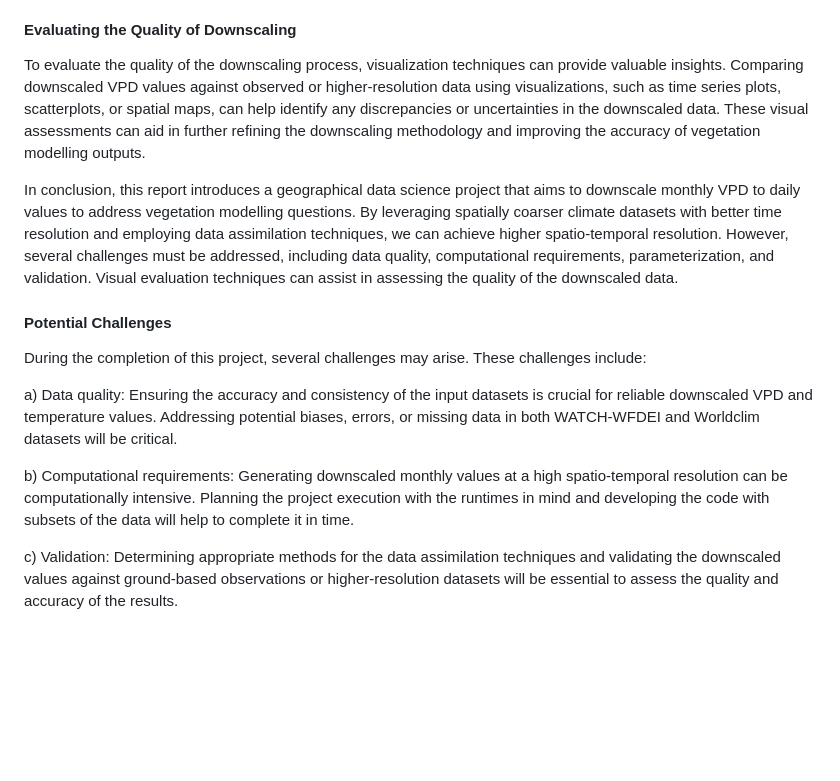
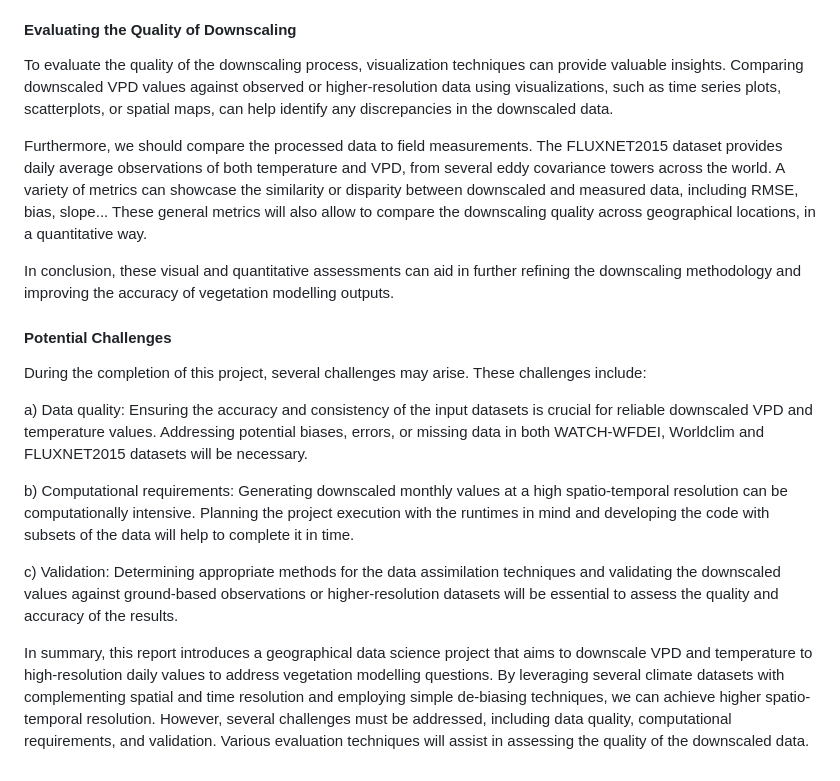
Before and after one commit to pepaaran/agds_proseminar_example, a Markdown page: README.md, the part around one of its changes. Rendered like a GitHub page; blank space fills up the shorter version.

Commit message:
Reviewed project proposal

```diff
--- a/README.md
+++ b/README.md
@@ -76,16 +76,21 @@ In implementing this proposal, several R packages can be invaluable. For data as
 
 #### Evaluating the Quality of Downscaling
 
-To evaluate the quality of the downscaling process, visualization techniques can provide valuable insights. Comparing downscaled VPD values against observed or higher-resolution data using visualizations, such as time series plots, scatterplots, or spatial maps, can help identify any discrepancies or uncertainties in the downscaled data. These visual assessments can aid in further refining the downscaling methodology and improving the accuracy of vegetation modelling outputs.
+To evaluate the quality of the downscaling process, visualization techniques can provide valuable insights. Comparing downscaled VPD values against observed or higher-resolution data using visualizations, such as time series plots, scatterplots, or spatial maps, can help identify any discrepancies in the downscaled data.
 
-In conclusion, this report introduces a geographical data science project that aims to downscale monthly VPD to daily values to address vegetation modelling questions. By leveraging spatially coarser climate datasets with better time resolution and employing data assimilation techniques, we can achieve higher spatio-temporal resolution. However, several challenges must be addressed, including data quality, computational requirements, parameterization, and validation. Visual evaluation techniques can assist in assessing the quality of the downscaled data.
+Furthermore, we should compare the processed data to field measurements. The FLUXNET2015 dataset provides daily average observations of both temperature and VPD, from several eddy covariance towers across the world. A variety of metrics can showcase the similarity or disparity between downscaled and measured data, including RMSE, bias, slope... These general metrics will also allow to compare the downscaling quality across geographical locations, in a quantitative way.
+
+In conclusion, these visual and quantitative assessments can aid in further refining the downscaling methodology and improving the accuracy of vegetation modelling outputs.
 
 #### Potential Challenges
 
 During the completion of this project, several challenges may arise. These challenges include:
 
-a) Data quality: Ensuring the accuracy and consistency of the input datasets is crucial for reliable downscaled VPD and temperature values. Addressing potential biases, errors, or missing data in both WATCH-WFDEI and Worldclim datasets will be critical.
+a) Data quality: Ensuring the accuracy and consistency of the input datasets is crucial for reliable downscaled VPD and temperature values. Addressing potential biases, errors, or missing data in both WATCH-WFDEI, Worldclim and FLUXNET2015 datasets will be necessary.
 
 b) Computational requirements: Generating downscaled monthly values at a high spatio-temporal resolution can be computationally intensive. Planning the project execution with the runtimes in mind and developing the code with subsets of the data will help to complete it in time.
 
 c) Validation: Determining appropriate methods for the data assimilation techniques and validating the downscaled values against ground-based observations or higher-resolution datasets will be essential to assess the quality and accuracy of the results.
+
+
+In summary, this report introduces a geographical data science project that aims to downscale VPD and temperature to high-resolution daily values to address vegetation modelling questions. By leveraging several climate datasets with complementing spatial and time resolution and employing simple de-biasing techniques, we can achieve higher spatio-temporal resolution. However, several challenges must be addressed, including data quality, computational requirements, and validation. Various evaluation techniques will assist in assessing the quality of the downscaled data.
```
Also changed, not shown: other parts of README.md (+1 -1 lines).
